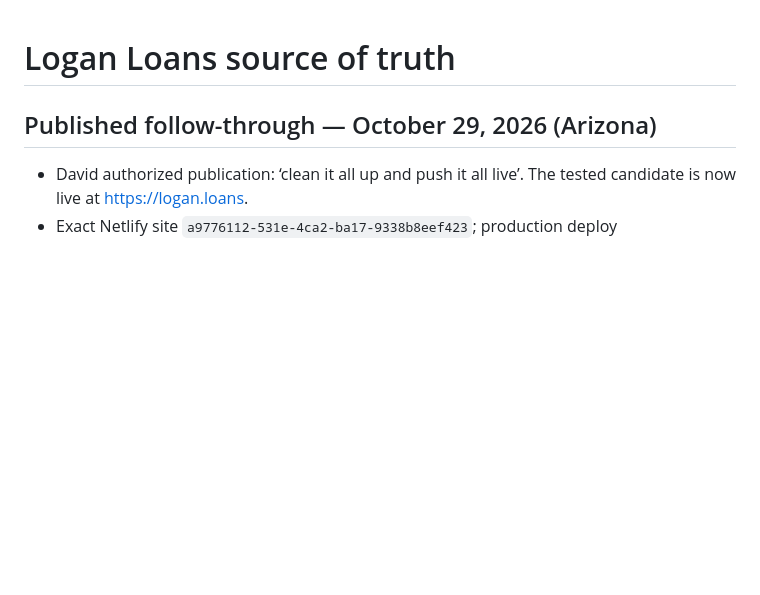
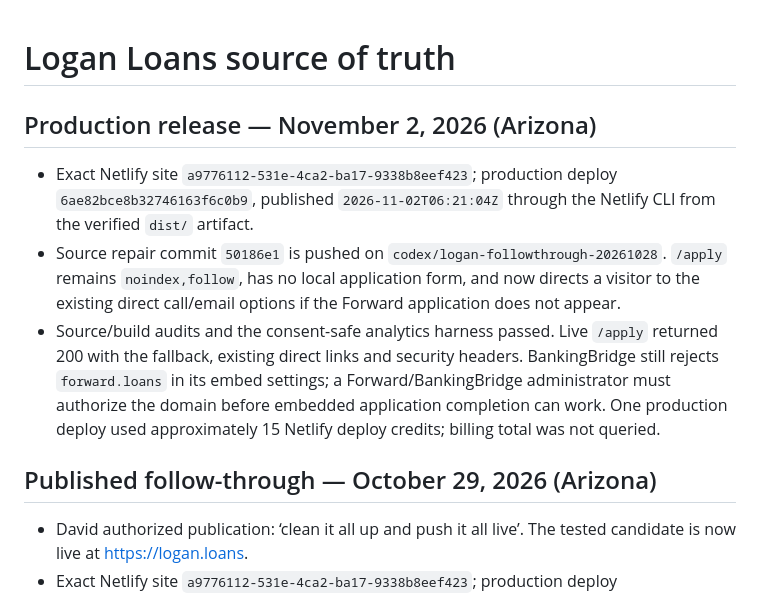
Before and after one commit to omgitsthedm/logan-loans, a Markdown page: SOURCE_OF_TRUTH.md, the part around the change. Rendered like a GitHub page; blank space fills up the shorter version.

Commit message:
Record Forward fallback production release [skip netlify]

```diff
--- a/SOURCE_OF_TRUTH.md
+++ b/SOURCE_OF_TRUTH.md
@@ -1,4 +1,10 @@
 # Logan Loans source of truth
+
+## Production release — November 2, 2026 (Arizona)
+
+- Exact Netlify site `a9776112-531e-4ca2-ba17-9338b8eef423`; production deploy `6ae82bce8b32746163f6c0b9`, published `2026-11-02T06:21:04Z` through the Netlify CLI from the verified `dist/` artifact.
+- Source repair commit `50186e1` is pushed on `codex/logan-followthrough-20261028`. `/apply` remains `noindex,follow`, has no local application form, and now directs a visitor to the existing direct call/email options if the Forward application does not appear.
+- Source/build audits and the consent-safe analytics harness passed. Live `/apply` returned 200 with the fallback, existing direct links and security headers. BankingBridge still rejects `forward.loans` in its embed settings; a Forward/BankingBridge administrator must authorize the domain before embedded application completion can work. One production deploy used approximately 15 Netlify deploy credits; billing total was not queried.
 
 ## Published follow-through — October 29, 2026 (Arizona)
 
```
